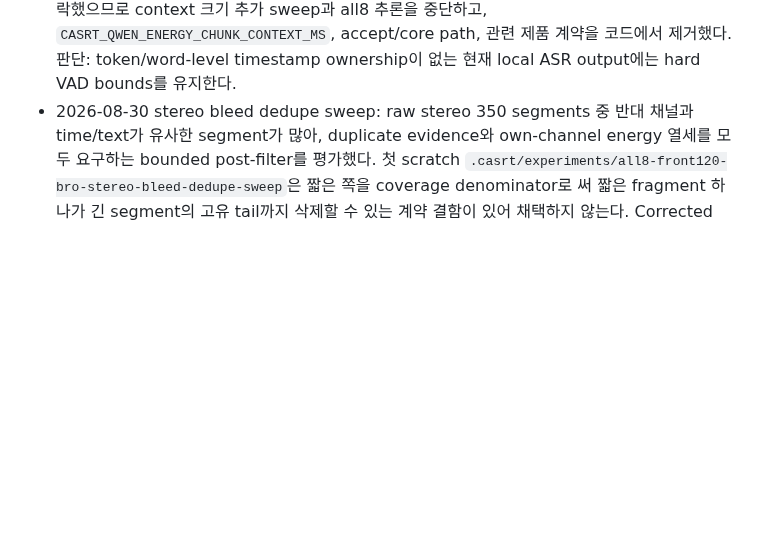
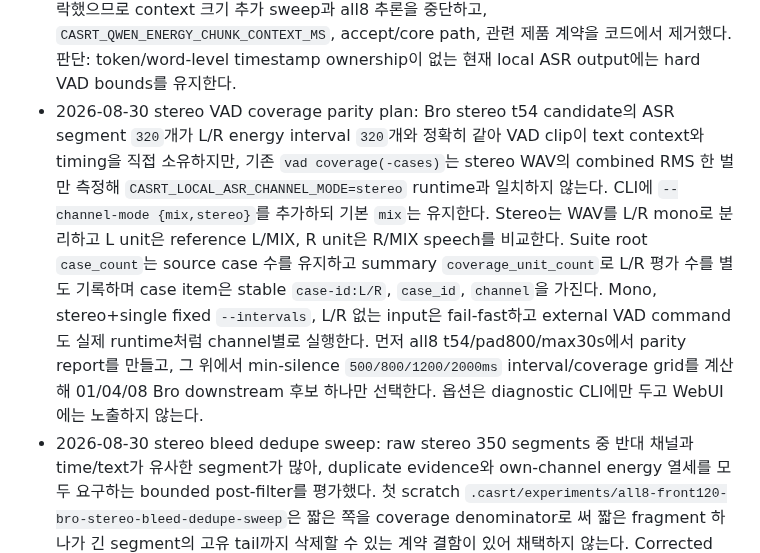
Before and after one commit to functionmodtick0/custom-asmr-srt-stack, a Markdown page: docs/local-asr-pipeline.md, the part around the change. Drawn GitHub-style; blank space fills up the shorter version.

Commit message:
docs: plan stereo VAD coverage parity

```diff
--- a/docs/local-asr-pipeline.md
+++ b/docs/local-asr-pipeline.md
@@ -169,6 +169,7 @@ Qwen HF snapshot은 load 전에 native snapshot preflight를 통과해야 한다
 - 2026-08-30 overlap-context VAD split challenger plan: t54/pad800/max30s는 coverage와 일부 global/timing metric을 개선했지만 raw stereo보다 channel-aware CER가 악화했다. 기본 VAD/제품 preset은 유지하고, 내부 실험용으로 각 VAD/core 경계 양쪽에 bounded audio context를 붙인 뒤 output segment midpoint가 해당 core 안에 있는 결과만 채택하는 owner-filtered splitter를 구현한다. Core는 gap/overlap 없이 검출 interval을 정확히 덮고 audio bounds만 file 범위 안에서 VAD interval 바깥으로 확장한다. 음수 context와 max chunk 없는 context 설정은 fail-fast한다. 먼저 기존 raw/t54 결과가 엇갈린 `01/04/08` front120에서 exact Bro snapshot, beam 5, stereo, t54/pad800/max30s를 고정해 no-context 대 context 후보를 비교한다. Global practical CER, channel-aware practical CER, unrestricted/same-channel timing 500ms 중 하나라도 baseline을 악화하면 중단하고, 모두 non-regression일 때만 all8로 확장한다. Artifacts와 최종 채택/기각 판단은 `.casrt/experiments/`에 보존한다.
 - 2026-08-30 overlap-context v1 invalid-hypothesis result: 첫 구현은 context를 원 energy interval 안으로 제한했고 `01/04/08` Bro stereo context1000 결과가 no-context와 segment/text/timing/channel metric까지 완전히 동일했다. Artifacts는 `.casrt/experiments/bro-stereo-t54-pad800-max30s-context1000-01-04-08-{candidates,projects,eval-manifest.json,eval-report.json,comparison.json}`과 대응 no-context subset manifest/report다. Aggregate는 두 후보 모두 candidate `121`, practical CER `60.99%`, channel-aware CER `44.67%`, unrestricted timing 500ms `21.67%`, same-channel timing 500ms `18.33%`였다. 원인을 전수 확인한 결과 all8 L/R t54 energy interval은 `320`개, 최대 `27,000ms`, 30초 hard split `0`개여서 context가 실제 audio bounds를 전혀 바꾸지 않았다. 판단: max30 hard-cut 원인 가설은 기각한다. 구현은 VAD interval 자체의 시작/끝 바깥으로 context audio를 확장하되 accept core는 원 interval에 유지하도록 수정하고 같은 3-case를 새 output에서 재실행한다.
 - 2026-08-30 overlap-context VAD-boundary result/rejection: corrected context1000 candidate는 `.casrt/experiments/bro-stereo-t54-pad800-max30s-vad-context1000-01-04-08-{candidates,projects,eval-manifest.json,eval-report.json,comparison.json}`에 보존했다. Segment count는 no-context와 같은 `121`이지만 practical candidate characters가 `2,411 -> 3,106`으로 늘었고 practical CER `60.99% -> 77.48%`, channel-aware CER `44.67% -> 67.80%`, unrestricted timing 500ms `21.67% -> 8.33%`, same-channel timing 500ms `18.33% -> 8.33%`로 네 승격 metric이 모두 악화했다. Channel accuracy만 `50.00% -> 53.33%`로 올랐지만 text/timing 실패를 상쇄하지 못한다. 원인은 Bro/Qwen timestamp segment가 owner core 안에 있어도 text 자체는 앞뒤 context 발화를 함께 포함할 수 있어 midpoint filtering이 중복 text를 자르지 못하는 것이다. 계획의 first-stage non-regression gate에서 탈락했으므로 context 크기 추가 sweep과 all8 추론을 중단하고, `CASRT_QWEN_ENERGY_CHUNK_CONTEXT_MS`, accept/core path, 관련 제품 계약을 코드에서 제거했다. 판단: token/word-level timestamp ownership이 없는 현재 local ASR output에는 hard VAD bounds를 유지한다.
+- 2026-08-30 stereo VAD coverage parity plan: Bro stereo t54 candidate의 ASR segment `320`개가 L/R energy interval `320`개와 정확히 같아 VAD clip이 text context와 timing을 직접 소유하지만, 기존 `vad coverage(-cases)`는 stereo WAV의 combined RMS 한 벌만 측정해 `CASRT_LOCAL_ASR_CHANNEL_MODE=stereo` runtime과 일치하지 않는다. CLI에 `--channel-mode {mix,stereo}`를 추가하되 기본 `mix`는 유지한다. Stereo는 WAV를 L/R mono로 분리하고 L unit은 reference L/MIX, R unit은 R/MIX speech를 비교한다. Suite root `case_count`는 source case 수를 유지하고 summary `coverage_unit_count`로 L/R 평가 수를 별도 기록하며 case item은 stable `case-id:L/R`, `case_id`, `channel`을 가진다. Mono, stereo+single fixed `--intervals`, L/R 없는 input은 fail-fast하고 external VAD command도 실제 runtime처럼 channel별로 실행한다. 먼저 all8 t54/pad800/max30s에서 parity report를 만들고, 그 위에서 min-silence `500/800/1200/2000ms` interval/coverage grid를 계산해 01/04/08 Bro downstream 후보 하나만 선택한다. 옵션은 diagnostic CLI에만 두고 WebUI에는 노출하지 않는다.
 - 2026-08-30 stereo bleed dedupe sweep: raw stereo 350 segments 중 반대 채널과 time/text가 유사한 segment가 많아, duplicate evidence와 own-channel energy 열세를 모두 요구하는 bounded post-filter를 평가했다. 첫 scratch `.casrt/experiments/all8-front120-bro-stereo-bleed-dedupe-sweep`은 짧은 쪽을 coverage denominator로 써 짧은 fragment 하나가 긴 segment의 고유 tail까지 삭제할 수 있는 계약 결함이 있어 채택하지 않는다. Corrected oriented sweep은 제거될 segment 자체의 time coverage `>=50%`, practical text matching coverage `>=70%/85%`, 최소 4자, own channel energy 열세 `2/4/6dB`를 요구한다. Artifacts는 `.casrt/experiments/all8-front120-bro-stereo-bleed-dedupe-oriented-sweep`; 가장 낮은 global CER인 `2dB/text85`는 94개를 제거해 global practical CER `64.33% -> 58.02%`를 개선했지만 channel-aware CER `48.21% -> 59.40%`, same-channel timing 500ms `15.79% -> 13.82%`로 악화했다. Strict sweep `.casrt/experiments/all8-front120-bro-stereo-bleed-dedupe-strict-sweep`의 `8dB/text95`는 47개를 제거해 global CER `61.97%`, channel-aware `53.36%`; `10dB/text95`는 30개 제거, global `63.89%`, channel-aware `51.21%`; `12dB/text95`는 19개 제거, global `64.41%`, channel-aware `50.01%`였다. 모든 후보의 review effort는 `100%`이고 raw stereo를 global/channel-aware 양쪽에서 동시에 이긴 후보가 없다. 결정: bleed duplicate 진단은 유효하지만 pseudo-gold의 중복 L/R authority가 불확실하므로 자동 삭제를 제품 경로나 production CLI에 추가하지 않는다. Human-reviewed manifest 재실행용 exact scripts는 `.casrt/experiments/all8-front120-bro-stereo-bleed-dedupe-repro/run-oriented-sweep.py`와 `run-strict-sweep.py`에 보존한다.
 - 2026-08-30 Bro stereo VAD t54/pad800/max30s all8: exact Bro snapshot, pinned HF runtime, beam 5, max tokens 256, offline/network-disabled worker, stereo mode를 유지하고 VAD만 `threshold=-54dBFS`, `pad=800ms`, `max chunk=30000ms`로 바꿔 실제 GPU 전사를 완료했다. Candidates/projects/report/comparison은 `.casrt/experiments/all8-front120-bro-asr-beam5-stereo-vad-t54-pad800-max30s-candidates`, `...-projects`, `...-eval-report.json`, `...-comparison.json`; case delta는 `...-case-deltas.json`, energy audit은 `...-candidate-channel-audit-th2.json`이다. Candidate는 8/8 case, segments `350 -> 320`, practical characters `5,109 -> 5,361`; global practical CER `64.33% -> 63.36%`, time-aligned 500ms `15.85% -> 17.68%`, time-aligned channel accuracy `51.22% -> 52.44%`로 개선했다. 반면 channel-aware practical CER는 `48.21% -> 49.31%`, same-channel timing 500ms는 `15.79% -> 16.03%`로 text/channel 종합은 악화와 미세 개선이 섞였고 review effort는 계속 `100%`다. Case별 global CER는 6/8 개선했지만 channel-aware CER는 3/8만 개선했다. Candidate energy audit 2dB/quiet-off에서 match/wrong-side/uncertain은 raw `137/150/63`에서 tuned `124/138/58`, energy-labeled match ratio `47.74% -> 47.33%`, wrong-side ratio `52.26% -> 52.67%`로 bleed를 개선하지 못했다. 결정: fragmentation/global/timing challenger로 보존하지만 raw stereo를 지배하지 못하므로 MIX/default VAD나 canonical human-review candidate를 교체하지 않는다. Human-reviewed L/R manifest에서 raw/tuned 둘을 다시 비교한다.
 - 2026-08-30 Bro-aware model/readiness audit: persistent `.casrt/models` snapshot은 Bro, official Qwen HF, Neosophie Qwen JA, Granite base/plus 다섯 개이며 모두 all8 또는 bounded real-data 평가가 있어 다운로드 없는 최신 미평가 후보는 없었다. Latest comparison `.casrt/experiments/all8-front120-local-model-comparison-bro-aware.json`에서 Bro MIX beam5가 practical CER `58.84%`로 6개 후보 중 text 1위지만 review effort `100%`다. Coverage-only readiness가 t54 VAD를 pass로 표시하던 계약을 수정해 product preset이 같은-scope baseline/candidate eval의 downstream no-regression을 요구하도록 했다. Actual output `.casrt/experiments/all8-front120-pipeline-readiness-current-best-bro-aware-vad-downstream.json`은 reference와 VAD/chunking을 ASR-only blocker, reference/VAD/text ASR을 product blocker로 판정한다. VAD는 coverage recall `99.51%`지만 동일 Qwen MIX downstream에서 practical CER `59.74% -> 60.19%`, timing 500ms `16.05% -> 15.24%`, MIX ratio `62.96% -> 70.73%`가 악화해 fail이다. Alignment no-op과 isolated energy channel attribution은 각각 proxy pass로 유지한다.
```
Also changed, not shown: docs/cli-product-decisions.md (+1 -0 lines), docs/product-decisions.md (+1 -0 lines).
